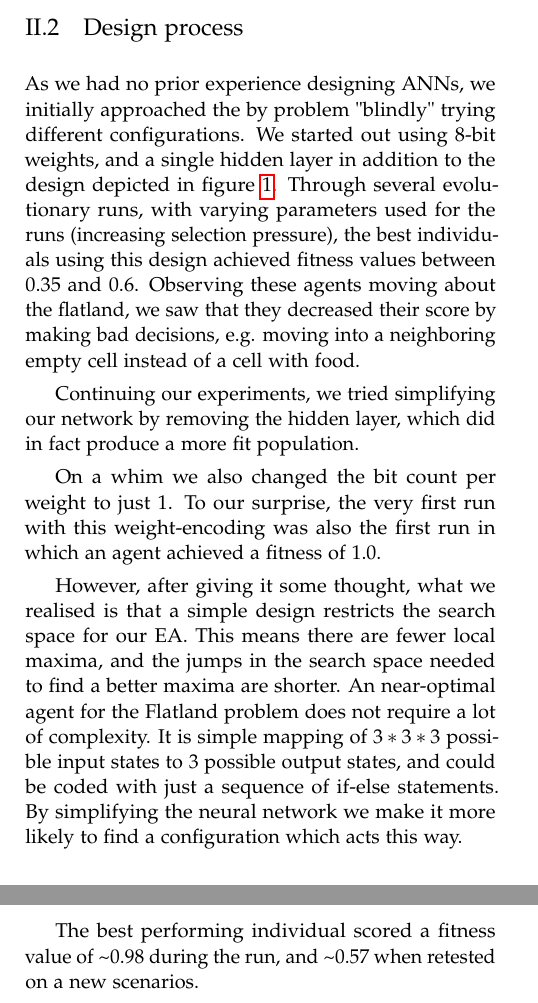
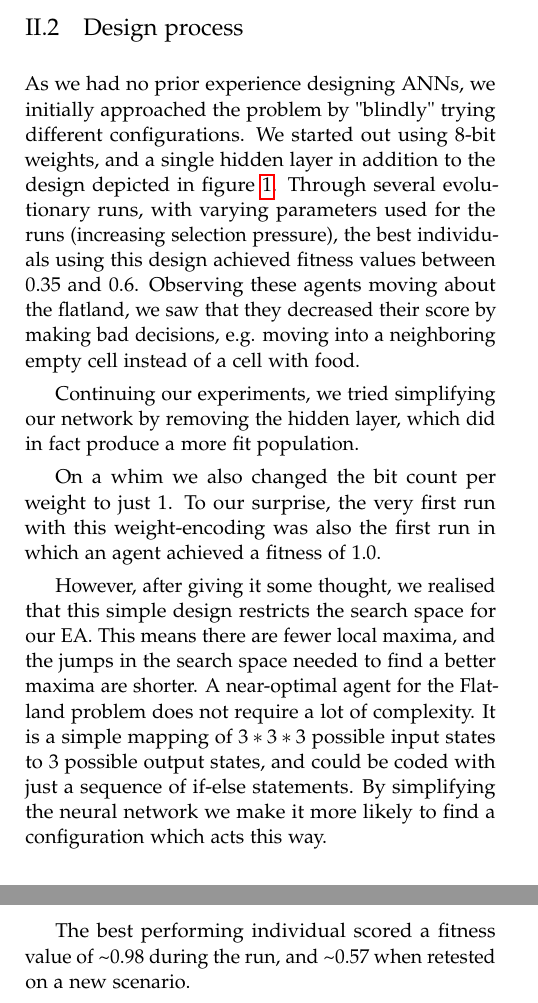
Before and after one commit to oyvindrobertsen/IT3708, a LaTeX paper (p3/report/mathiabo_oyvinrob_p3.tex): two parts of the columns of pages 2 and 3 of 3, joined at a grey line, cut so that both start at the same text. Compiled offline with pdfLaTeX.

Commit message:
proofread p3 report

```diff
--- a/p3/report/mathiabo_oyvinrob_p3.tex
+++ b/p3/report/mathiabo_oyvinrob_p3.tex
@@ -228,7 +228,7 @@ The purpose of this project is to use an evolutionary algorithm to tune the weig
   \subsection{Design process}
 
   As we had no prior experience designing ANNs,
-  we initially approached the by problem "blindly" trying different configurations.
+  we initially approached the problem by "blindly" trying different configurations.
   We started out using 8-bit weights,
   and a single hidden layer in addition to the design depicted in figure~\ref{fig:ann-layout}.
   Through several evolutionary runs, with varying parameters used for the runs (increasing selection pressure),
@@ -247,11 +247,11 @@ The purpose of this project is to use an evolutionary algorithm to tune the weig
   the very first run with this weight-encoding was also the first run in which an agent achieved a fitness of $1.0$.
 
   However, after giving it some thought,
-  what we realised is that a simple design restricts the search space for our EA.
+  we realised that this simple design restricts the search space for our EA.
   This means there are fewer local maxima,
   and the jumps in the search space needed to find a better maxima are shorter.
-  An near-optimal agent for the Flatland problem does not require a lot of complexity.
-  It is simple mapping of $3*3*3$ possible input states to 3 possible output states,
+  A near-optimal agent for the Flatland problem does not require a lot of complexity.
+  It is a simple mapping of $3*3*3$ possible input states to 3 possible output states,
   and could be coded with just a sequence of if-else statements.
   By simplifying the neural network we make it more likely to find a configuration which acts this way.
 
@@ -298,7 +298,7 @@ The purpose of this project is to use an evolutionary algorithm to tune the weig
   The dynamic, single scenario run has a very fluctuating finess plot.
   The ``environment'' changes too much for the selection pressure applied throughout the EA run have much value.
 
-  The best performing individual scored a fitness value of \textasciitilde $0.98$ during the run, and \textasciitilde $0.57$ when retested on a new scenarios.
+  The best performing individual scored a fitness value of \textasciitilde $0.98$ during the run, and \textasciitilde $0.57$ when retested on a new scenario.
 
   \subsection{Dynamic, five scenarios}
 
```
Also changed, not shown: p3/report/mathiabo_oyvinrob_p3.tex (6 more changed lines).
